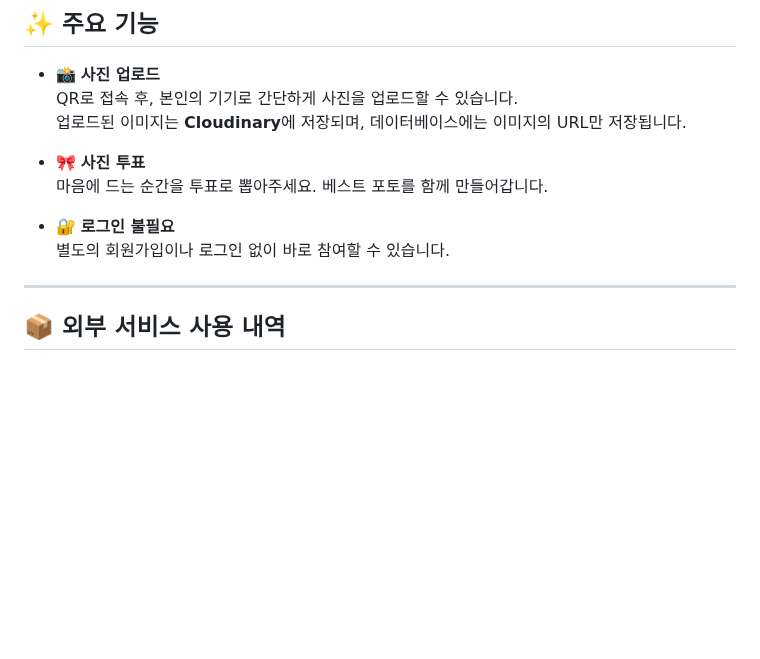
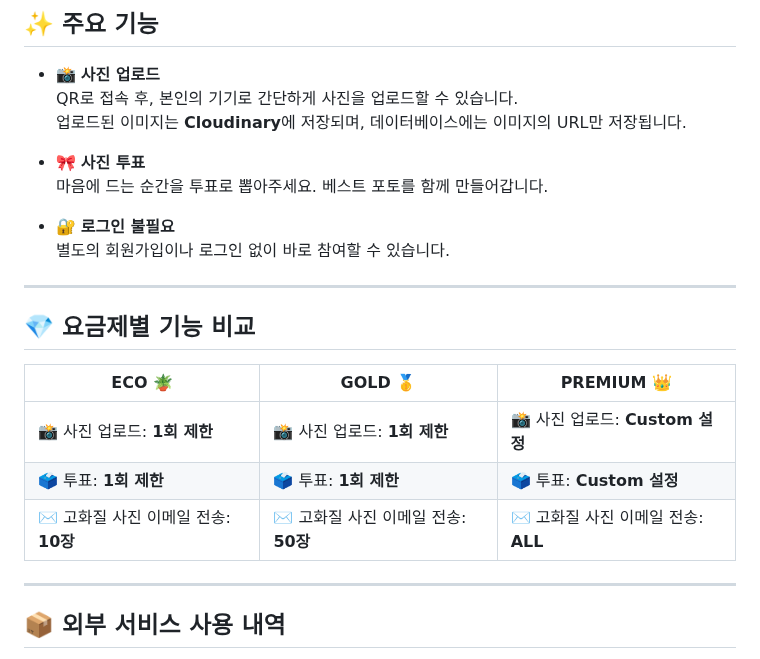
Before and after one commit to payo03/cy-wedding, a Markdown page: README.md, the part around the change. Rendered like a GitHub page; blank space fills up the shorter version.

```diff
--- a/README.md
+++ b/README.md
@@ -28,6 +28,16 @@
 
 - 🔐 **로그인 불필요**
   별도의 회원가입이나 로그인 없이 바로 참여할 수 있습니다.
+
+---
+
+## 💎 요금제별 기능 비교
+
+| **ECO** 🪴                                  | **GOLD** 🥇                                    | **PREMIUM** 👑                                             |
+|--------------------------------------------|-----------------------------------------------|------------------------------------------------------------|
+| 📸 사진 업로드: **1회 제한**                | 📸 사진 업로드: **1회 제한**                   | 📸 사진 업로드: **Custom 설정**                       |
+| 🗳️ 투표: **1회 제한**                       | 🗳️ 투표: **1회 제한**                          | 🗳️ 투표: **Custom 설정**                              |
+| ✉️ 고화질 사진 이메일 전송: **10장**         | ✉️ 고화질 사진 이메일 전송: **50장**           | ✉️ 고화질 사진 이메일 전송: **ALL**                       |
 
 ---
 
```
